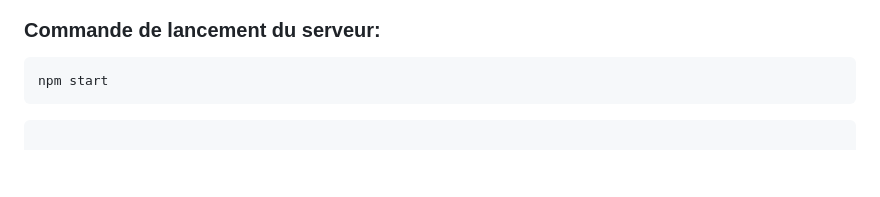
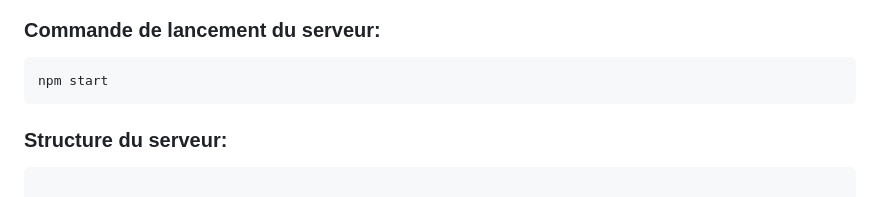
Before and after one commit to Ayano133/bateau-ANATEC, a Markdown page: README.md, the part around the change. Rendered like a GitHub page; blank space fills up the shorter version.

````diff
--- a/README.md
+++ b/README.md
@@ -174,6 +174,7 @@ cd /Users/matteo/Desktop/bateau-ANATEC/backend
 ```typesrcipt
 npm start
 ```
+### Structure du serveur:
 
 ```typescript
 
````
